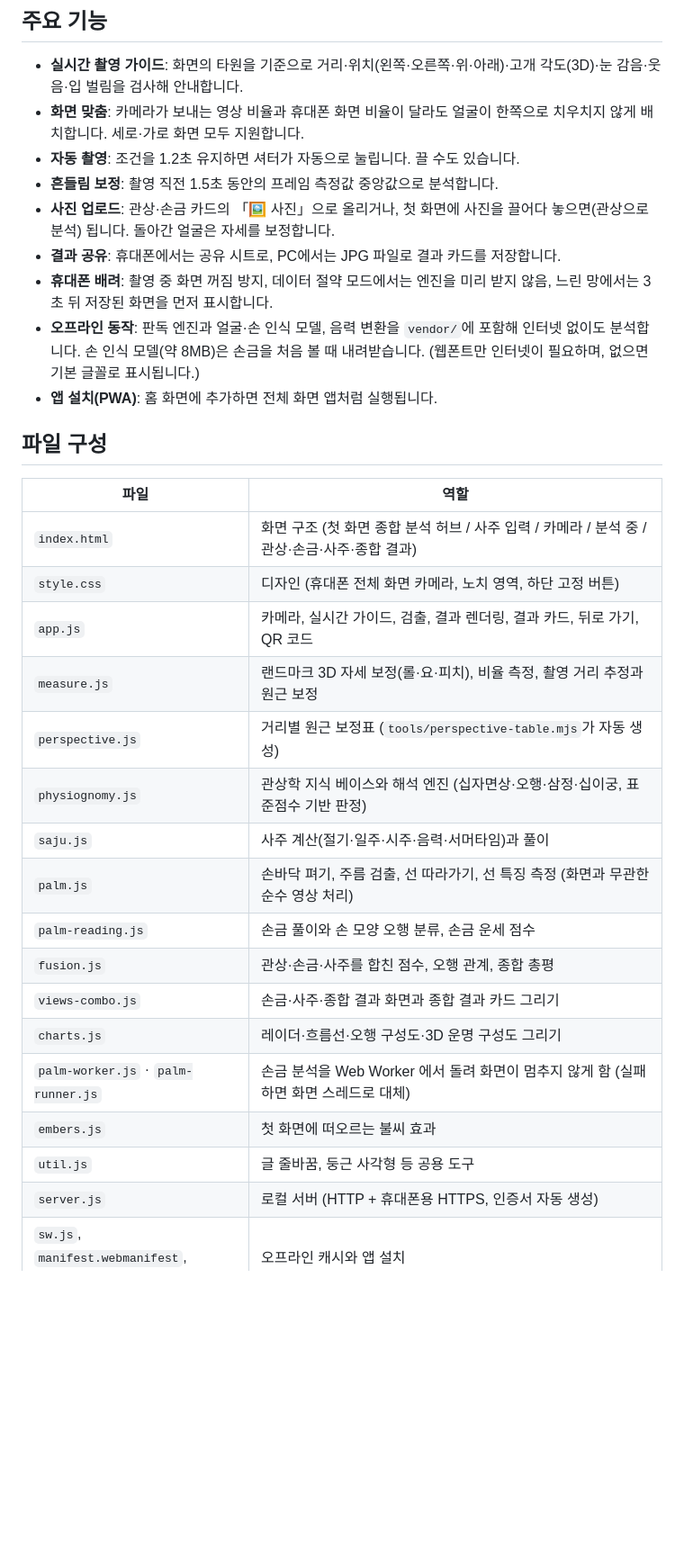
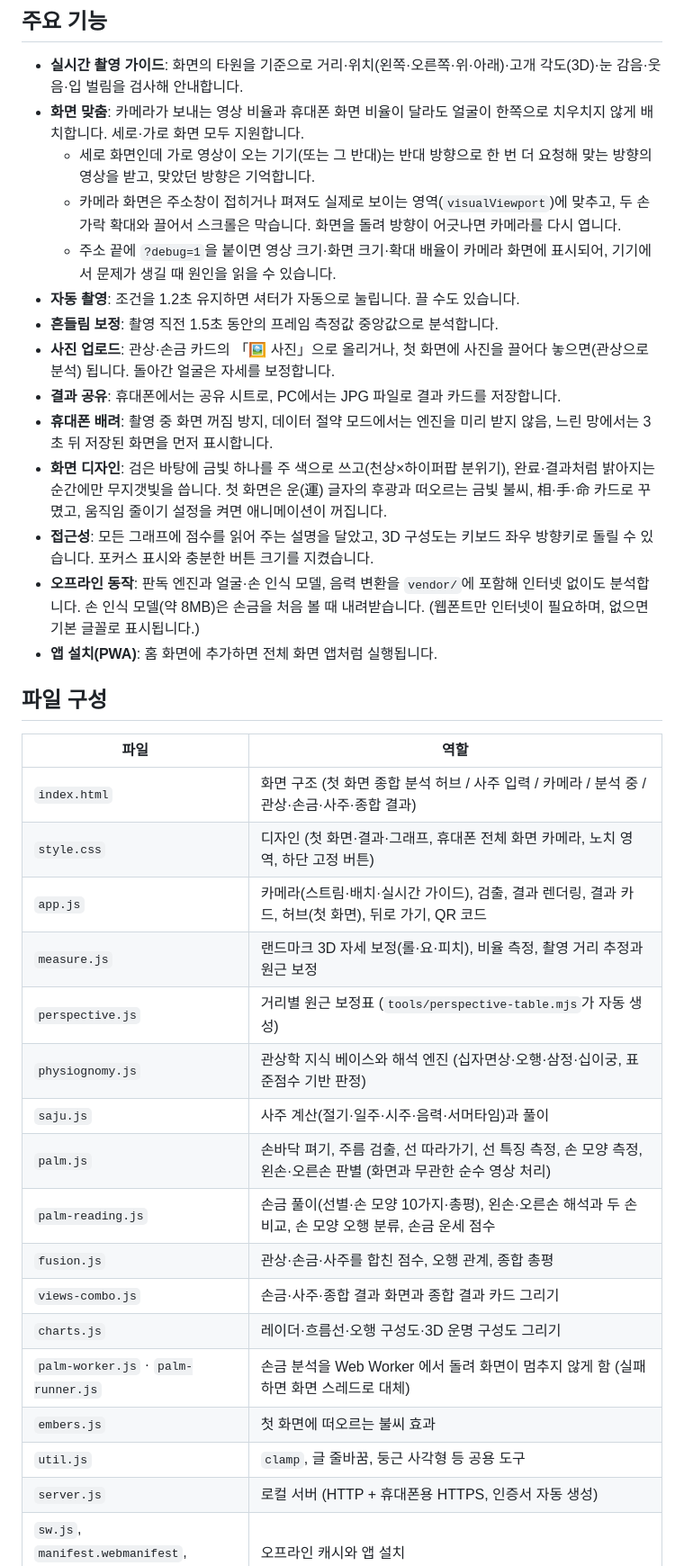
Before and after one commit to jyseok0311/gwansang-reader, a Markdown page: README.md, the part around one of its changes. Shown at 90% size. Rendered like a GitHub page; blank space fills up the shorter version.

Commit message:
README에 최신 기능 반영: 손 모양 안내선, 왼손·오른손 풀이, 손금 정밀 분석, Web Worker, 카메라 화면 맞춤, 디자인·접근성
Co-Authored-By: Claude Sonnet 5.5 <noreply@anthropic.com>

```diff
--- a/README.md
+++ b/README.md
@@ -132,11 +147,16 @@ Claude 앱 안의 미리보기 브라우저는 카메라를 막아 두었습니
 
 - **실시간 촬영 가이드**: 화면의 타원을 기준으로 거리·위치(왼쪽·오른쪽·위·아래)·고개 각도(3D)·눈 감음·웃음·입 벌림을 검사해 안내합니다.
 - **화면 맞춤**: 카메라가 보내는 영상 비율과 휴대폰 화면 비율이 달라도 얼굴이 한쪽으로 치우치지 않게 배치합니다. 세로·가로 화면 모두 지원합니다.
+  - 세로 화면인데 가로 영상이 오는 기기(또는 그 반대)는 반대 방향으로 한 번 더 요청해 맞는 방향의 영상을 받고, 맞았던 방향은 기억합니다.
+  - 카메라 화면은 주소창이 접히거나 펴져도 실제로 보이는 영역(`visualViewport`)에 맞추고, 두 손가락 확대와 끌어서 스크롤은 막습니다. 화면을 돌려 방향이 어긋나면 카메라를 다시 엽니다.
+  - 주소 끝에 `?debug=1`을 붙이면 영상 크기·화면 크기·확대 배율이 카메라 화면에 표시되어, 기기에서 문제가 생길 때 원인을 읽을 수 있습니다.
 - **자동 촬영**: 조건을 1.2초 유지하면 셔터가 자동으로 눌립니다. 끌 수도 있습니다.
 - **흔들림 보정**: 촬영 직전 1.5초 동안의 프레임 측정값 중앙값으로 분석합니다.
 - **사진 업로드**: 관상·손금 카드의 「🖼 사진」으로 올리거나, 첫 화면에 사진을 끌어다 놓으면(관상으로 분석) 됩니다. 돌아간 얼굴은 자세를 보정합니다.
 - **결과 공유**: 휴대폰에서는 공유 시트로, PC에서는 JPG 파일로 결과 카드를 저장합니다.
 - **휴대폰 배려**: 촬영 중 화면 꺼짐 방지, 데이터 절약 모드에서는 엔진을 미리 받지 않음, 느린 망에서는 3초 뒤 저장된 화면을 먼저 표시합니다.
+- **화면 디자인**: 검은 바탕에 금빛 하나를 주 색으로 쓰고(천상×하이퍼팝 분위기), 완료·결과처럼 밝아지는 순간에만 무지갯빛을 씁니다. 첫 화면은 운(運) 글자의 후광과 떠오르는 금빛 불씨, 相·手·命 카드로 꾸몄고, 움직임 줄이기 설정을 켜면 애니메이션이 꺼집니다.
+- **접근성**: 모든 그래프에 점수를 읽어 주는 설명을 달았고, 3D 구성도는 키보드 좌우 방향키로 돌릴 수 있습니다. 포커스 표시와 충분한 버튼 크기를 지켰습니다.
 - **오프라인 동작**: 판독 엔진과 얼굴·손 인식 모델, 음력 변환을 `vendor/`에 포함해 인터넷 없이도 분석합니다. 손 인식 모델(약 8MB)은 손금을 처음 볼 때 내려받습니다.
   (웹폰트만 인터넷이 필요하며, 없으면 기본 글꼴로 표시됩니다.)
 - **앱 설치(PWA)**: 홈 화면에 추가하면 전체 화면 앱처럼 실행됩니다.
@@ -146,20 +166,20 @@ Claude 앱 안의 미리보기 브라우저는 카메라를 막아 두었습니
 | 파일 | 역할 |
 | --- | --- |
 | `index.html` | 화면 구조 (첫 화면 종합 분석 허브 / 사주 입력 / 카메라 / 분석 중 / 관상·손금·사주·종합 결과) |
-| `style.css` | 디자인 (휴대폰 전체 화면 카메라, 노치 영역, 하단 고정 버튼) |
-| `app.js` | 카메라, 실시간 가이드, 검출, 결과 렌더링, 결과 카드, 뒤로 가기, QR 코드 |
+| `style.css` | 디자인 (첫 화면·결과·그래프, 휴대폰 전체 화면 카메라, 노치 영역, 하단 고정 버튼) |
+| `app.js` | 카메라(스트림·배치·실시간 가이드), 검출, 결과 렌더링, 결과 카드, 허브(첫 화면), 뒤로 가기, QR 코드 |
 | `measure.js` | 랜드마크 3D 자세 보정(롤·요·피치), 비율 측정, 촬영 거리 추정과 원근 보정 |
 | `perspective.js` | 거리별 원근 보정표 (`tools/perspective-table.mjs`가 자동 생성) |
 | `physiognomy.js` | 관상학 지식 베이스와 해석 엔진 (십자면상·오행·삼정·십이궁, 표준점수 기반 판정) |
 | `saju.js` | 사주 계산(절기·일주·시주·음력·서머타임)과 풀이 |
-| `palm.js` | 손바닥 펴기, 주름 검출, 선 따라가기, 선 특징 측정 (화면과 무관한 순수 영상 처리) |
-| `palm-reading.js` | 손금 풀이와 손 모양 오행 분류, 손금 운세 점수 |
+| `palm.js` | 손바닥 펴기, 주름 검출, 선 따라가기, 선 특징 측정, 손 모양 측정, 왼손·오른손 판별 (화면과 무관한 순수 영상 처리) |
+| `palm-reading.js` | 손금 풀이(선별·손 모양 10가지·총평), 왼손·오른손 해석과 두 손 비교, 손 모양 오행 분류, 손금 운세 점수 |
 | `fusion.js` | 관상·손금·사주를 합친 점수, 오행 관계, 종합 총평 |
 | `views-combo.js` | 손금·사주·종합 결과 화면과 종합 결과 카드 그리기 |
 | `charts.js` | 레이더·흐름선·오행 구성도·3D 운명 구성도 그리기 |
 | `palm-worker.js` · `palm-runner.js` | 손금 분석을 Web Worker 에서 돌려 화면이 멈추지 않게 함 (실패하면 화면 스레드로 대체) |
 | `embers.js` | 첫 화면에 떠오르는 불씨 효과 |
-| `util.js` | 글 줄바꿈, 둥근 사각형 등 공용 도구 |
+| `util.js` | `clamp`, 글 줄바꿈, 둥근 사각형 등 공용 도구 |
 | `server.js` | 로컬 서버 (HTTP + 휴대폰용 HTTPS, 인증서 자동 생성) |
 | `sw.js`, `manifest.webmanifest`, `icons/` | 오프라인 캐시와 앱 설치 |
 | `vendor/` | MediaPipe 판독 엔진(Apache-2.0), 얼굴·손 인식 모델, 음력 변환(MIT), QR 코드 생성기(MIT) |
```
Also changed, not shown: other parts of README.md (+25 -7 lines).
